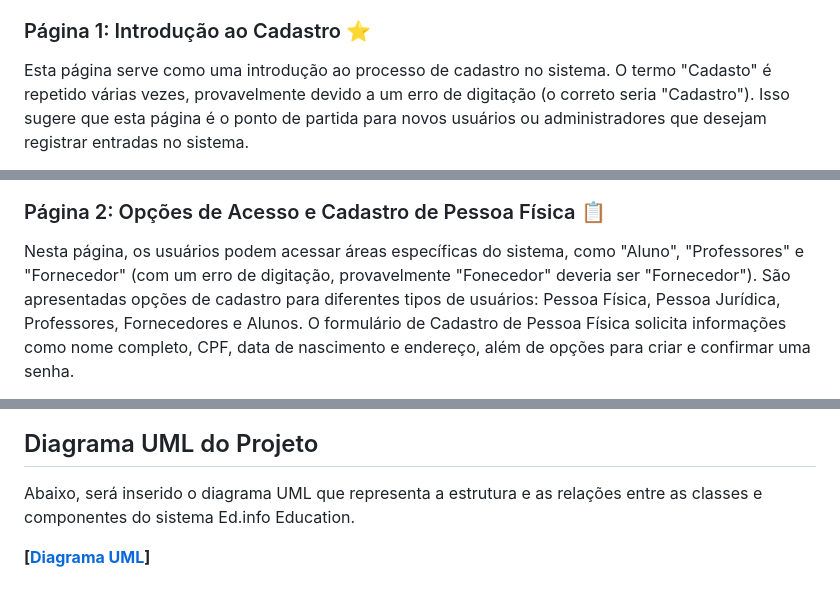
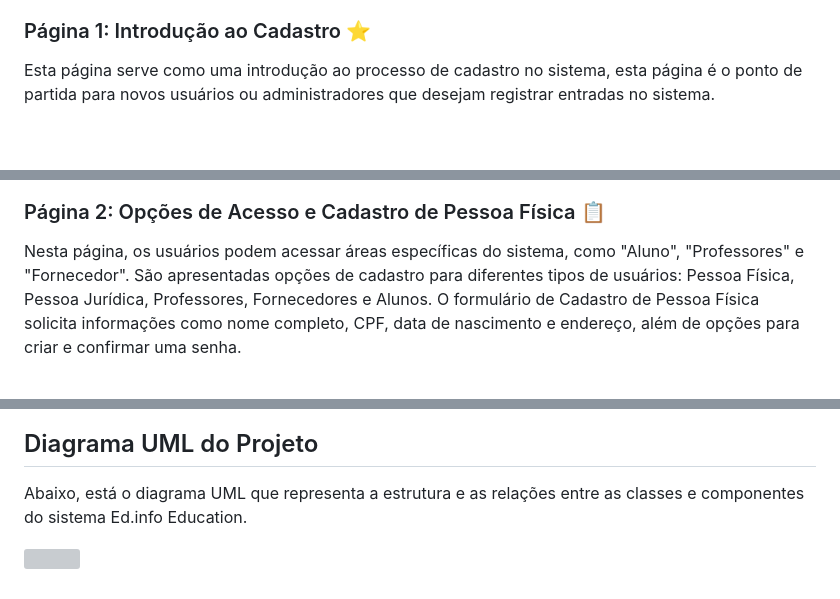
Before and after one commit to RamonVeirone/ed.info-education, a Markdown page: README.md, 3 parts joined by grey strips. Rendered like a GitHub page; blank space fills up the shorter version; grey boxes are pictures that could not be loaded.

```diff
--- a/README.md
+++ b/README.md
@@ -8,5 +8,5 @@ O sistema é dividido em diferentes áreas e funcionalidades, cada uma projetada
 
 ### Página 1: Introdução ao Cadastro ⭐
 
-Esta página serve como uma introdução ao processo de cadastro no sistema. O termo "Cadasto" é repetido várias vezes, provavelmente devido a um erro de digitação (o correto seria "Cadastro"). Isso sugere que esta página é o ponto de partida para novos usuários ou administradores que desejam registrar entradas no sistema.
+Esta página serve como uma introdução ao processo de cadastro no sistema, esta página é o ponto de partida para novos usuários ou administradores que desejam registrar entradas no sistema.
 
@@ -14,5 +14,5 @@ Esta página serve como uma introdução ao processo de cadastro no sistema. O t
 
 ### Página 2: Opções de Acesso e Cadastro de Pessoa Física 📋
 
-Nesta página, os usuários podem acessar áreas específicas do sistema, como "Aluno", "Professores" e "Fornecedor" (com um erro de digitação, provavelmente "Fonecedor" deveria ser "Fornecedor"). São apresentadas opções de cadastro para diferentes tipos de usuários: Pessoa Física, Pessoa Jurídica, Professores, Fornecedores e Alunos. O formulário de Cadastro de Pessoa Física solicita informações como nome completo, CPF, data de nascimento e endereço, além de opções para criar e confirmar uma senha.
+Nesta página, os usuários podem acessar áreas específicas do sistema, como "Aluno", "Professores" e "Fornecedor". São apresentadas opções de cadastro para diferentes tipos de usuários: Pessoa Física, Pessoa Jurídica, Professores, Fornecedores e Alunos. O formulário de Cadastro de Pessoa Física solicita informações como nome completo, CPF, data de nascimento e endereço, além de opções para criar e confirmar uma senha.
 
@@ -62,6 +62,6 @@ A Área do Fornecedor permite que empresas cadastradas gerenciem a entrega de ma
 
 ## Diagrama UML do Projeto
 
-Abaixo, será inserido o diagrama UML que representa a estrutura e as relações entre as classes e componentes do sistema Ed.info Education.
+Abaixo, está o diagrama UML que representa a estrutura e as relações entre as classes e componentes do sistema Ed.info Education.
 
-**[[Diagrama UML](https://imgur.com/a/w2smQWM)]**
+![](https://i.imgur.com/Q4rO8pP.jpeg)
```
Also changed, not shown: other parts of README.md (+16 -16 lines).
